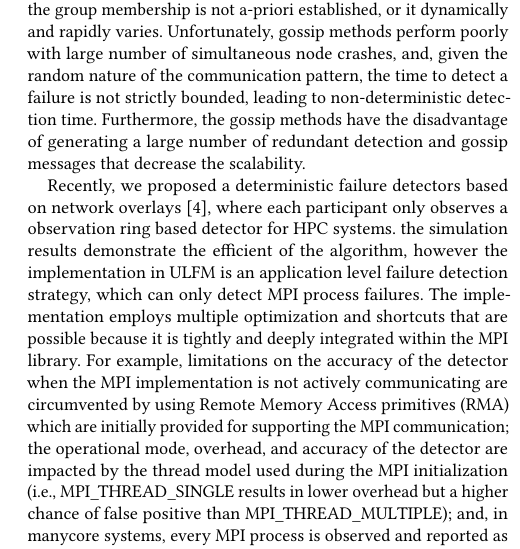
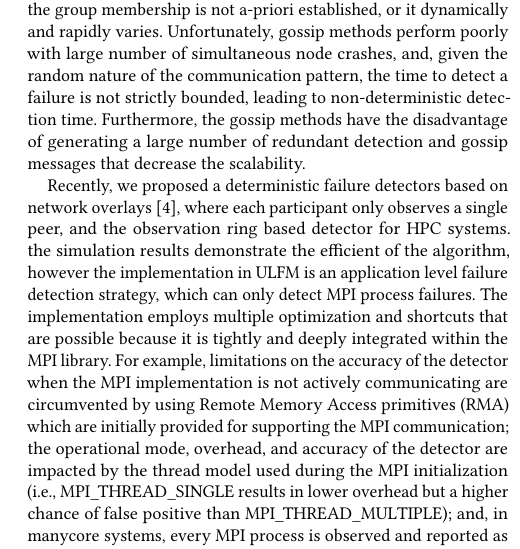
Before and after one commit to dong0321/paco_ft, a LaTeX paper (eurompi19-prrte-detector.tex): part of one column of page 3 of 11, cut so that both start at the same text. Compiled offline with pdfLaTeX.

Commit message:
Update on Overleaf.

```diff
--- a/eurompi19-prrte-detector.tex
+++ b/eurompi19-prrte-detector.tex
@@ -334,7 +334,7 @@ despite the failure of the runtime daemon themselves.
 \subsection{Failure Detection}
 Research in the areas of failure detection has been extensively studied. Chandra and Toueg~\cite{Chandra96} proposed the first unreliable failure detector oracle that could solve consensus and atomic broadcast problem for reliable distributed systems. Many implementations~\cite{Wei02, Larrea00, Kawazoe97} based on this oracle are using all-to-all heartbeat patterns where every node periodically communicates with all other nodes. However, these implementations, due to the communication patterns employed, are inherently not scalable starting as early as systems with hundreds of nodes. An optimized version, the gossip-style protocol~\cite{van98, Ranganathan01, Gupta01, Abhinandan02}, in which nodes pick at random peers to monitor and exchange information with, is another popular approach for failure detection in unstructured systems were the group membership is not a-priori established, or it dynamically and rapidly varies. Unfortunately, gossip methods perform poorly with large number of simultaneous node crashes, and, given the random nature of the communication pattern, the time to detect a failure is not strictly bounded, leading to non-deterministic detection time. Furthermore, the gossip methods have the disadvantage of generating a large number of redundant detection and gossip messages that decrease the scalability.
 
-Recently, we proposed a deterministic failure detectors based on network overlays~\cite{George16}, where each participant only observes a  observation ring based detector for HPC systems.
+Recently, we proposed a deterministic failure detectors based on network overlays~\cite{George16}, where each participant only observes a single peer, and the observation ring based detector for HPC systems.
 the simulation results demonstrate the efficient of the algorithm, however the implementation in \ulfm is an application level failure detection strategy, which can only detect \mpi process failures. The
 implementation employs multiple optimization and shortcuts that are possible because it is
 tightly and deeply integrated within the \mpi library. For example, limitations on the
```
